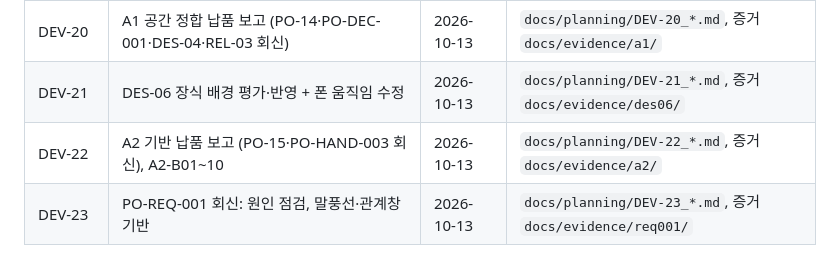
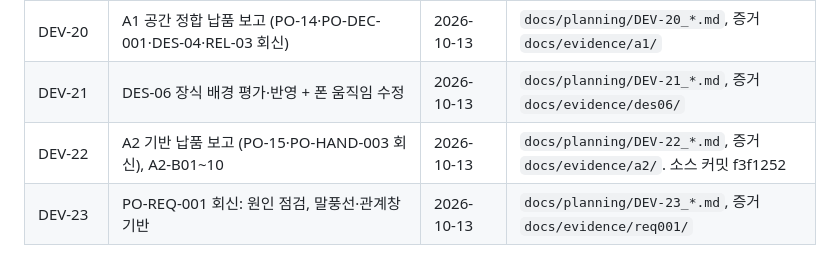
Before and after one commit to irupark1-wq/irupa, a Markdown page: docs/00_문서대장.md, the part around the change. Drawn GitHub-style.

Commit message:
Register: record DEV-22 source commit
Co-Authored-By: Claude Opus 5.5 <noreply@anthropic.com>

```diff
--- a/docs/00_문서대장.md
+++ b/docs/00_문서대장.md
@@ -48,7 +48,7 @@
 | DEV-19 | 전체 개발계획 v1.0 (PO-13 대응) | 2026-10-13 | `docs/planning/DEV-19_전체개발계획_v1.0.md`. PO-DEC-001 과의 차이는 DEV-20 6.1 |
 | DEV-20 | A1 공간 정합 납품 보고 (PO-14·PO-DEC-001·DES-04·REL-03 회신) | 2026-10-13 | `docs/planning/DEV-20_*.md`, 증거 `docs/evidence/a1/` |
 | DEV-21 | DES-06 장식 배경 평가·반영 + 폰 움직임 수정 | 2026-10-13 | `docs/planning/DEV-21_*.md`, 증거 `docs/evidence/des06/` |
-| DEV-22 | A2 기반 납품 보고 (PO-15·PO-HAND-003 회신), A2-B01~10 | 2026-10-13 | `docs/planning/DEV-22_*.md`, 증거 `docs/evidence/a2/` |
+| DEV-22 | A2 기반 납품 보고 (PO-15·PO-HAND-003 회신), A2-B01~10 | 2026-10-13 | `docs/planning/DEV-22_*.md`, 증거 `docs/evidence/a2/`. 소스 커밋 f3f1252 |
 | DEV-23 | PO-REQ-001 회신: 원인 점검, 말풍선·관계창 기반 | 2026-10-13 | `docs/planning/DEV-23_*.md`, 증거 `docs/evidence/req001/` |
 
 ### REQ (김도현 → 김PO)
```
